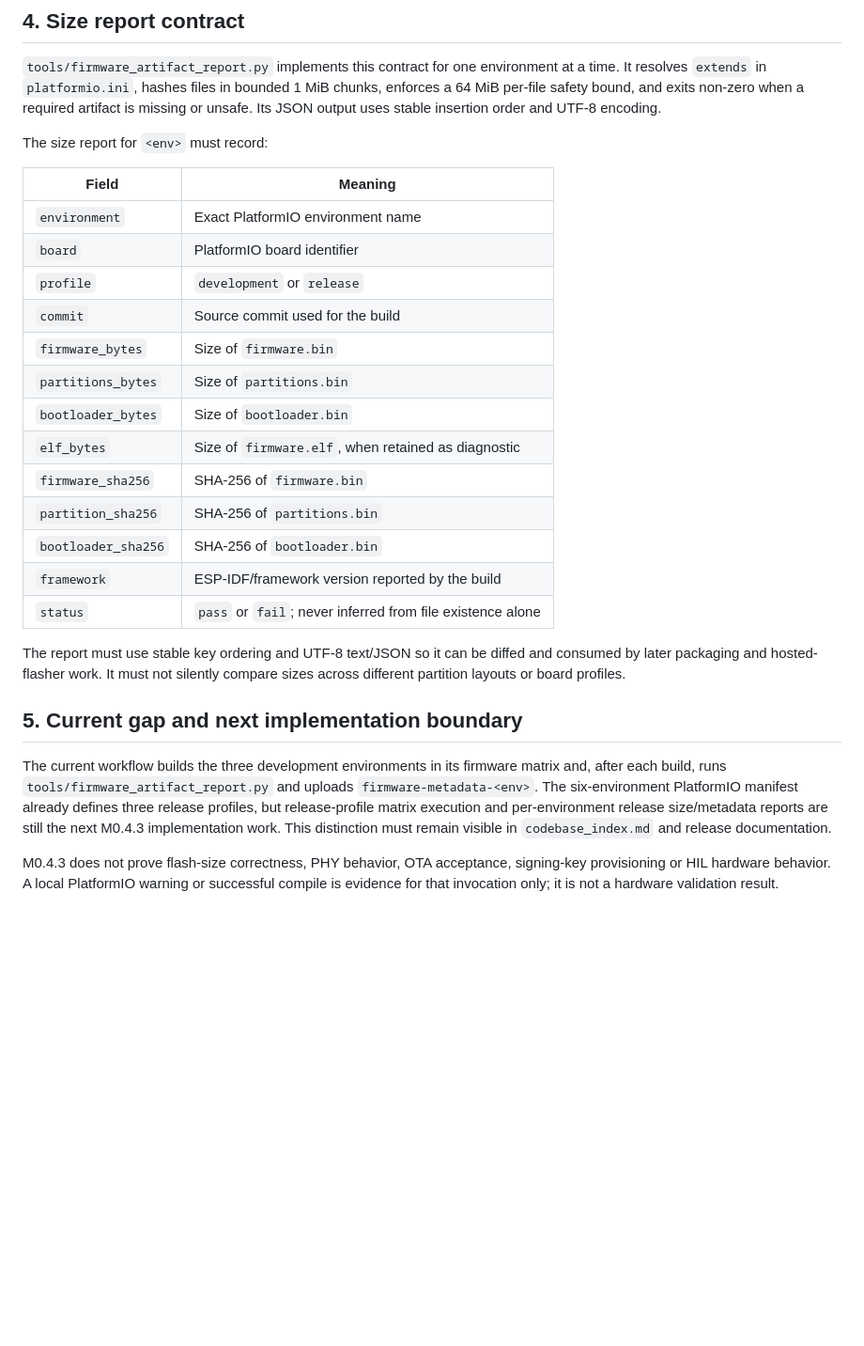
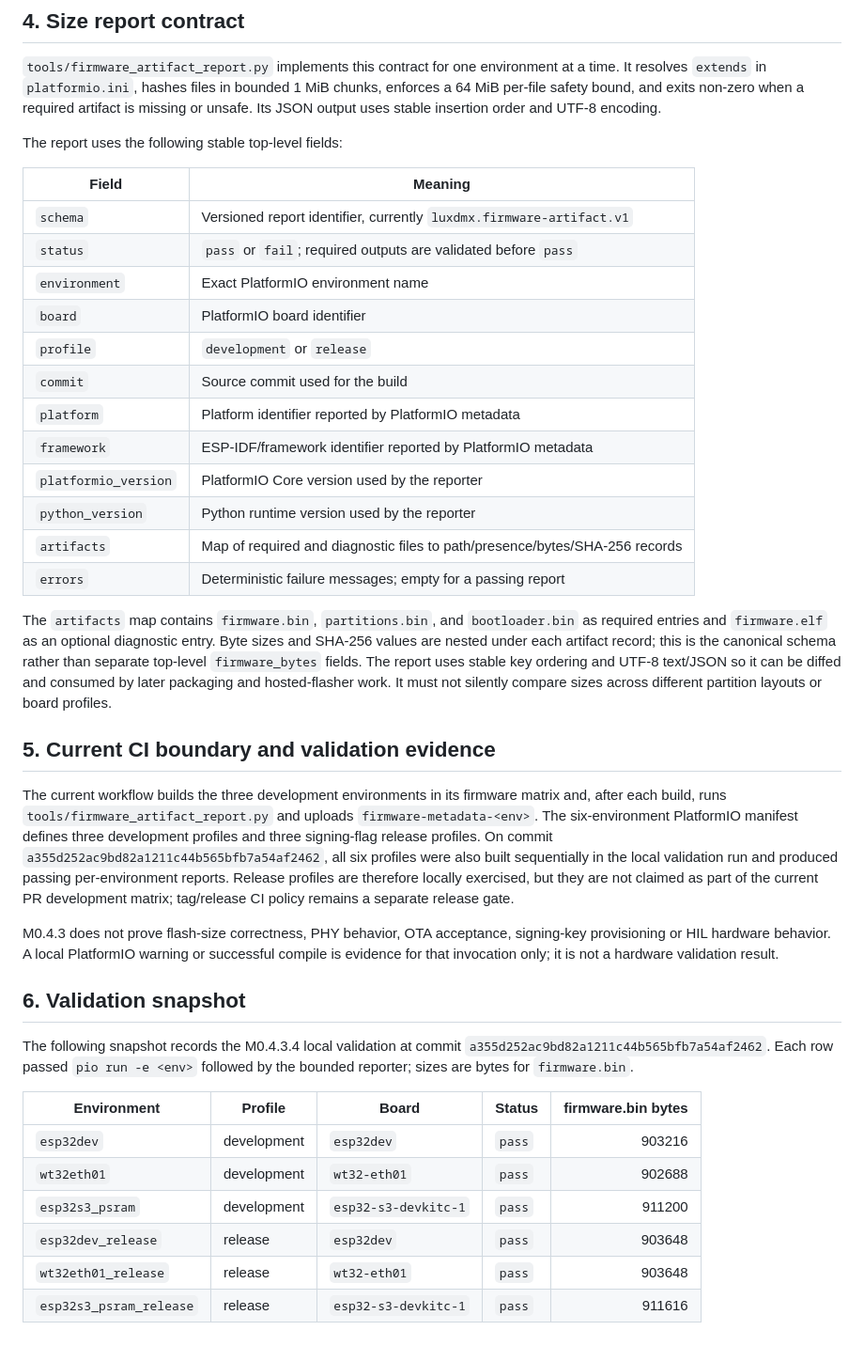
Before and after one commit to npthinhit-bit/LuxDMX-v2, a Markdown page: docs/CI_FIRMWARE_ARTIFACTS.md, the part around the change. Shown at 94% size. Rendered like a GitHub page; blank space fills up the shorter version.

Commit message:
ci: close firmware artifact matrix validation

```diff
--- a/docs/CI_FIRMWARE_ARTIFACTS.md
+++ b/docs/CI_FIRMWARE_ARTIFACTS.md
@@ -38,28 +38,40 @@ Every matrix entry must emit a machine-readable report containing at least the e
 `tools/firmware_artifact_report.py` implements this contract for one environment at a time. It resolves `extends` in `platformio.ini`, hashes files in bounded 1 MiB chunks, enforces a 64 MiB per-file safety bound, and exits non-zero when a required artifact is missing or unsafe. Its JSON output uses stable insertion order and UTF-8 encoding.
 
 
-The size report for `<env>` must record:
+The report uses the following stable top-level fields:
 
 | Field | Meaning |
 |---|---|
+| `schema` | Versioned report identifier, currently `luxdmx.firmware-artifact.v1` |
+| `status` | `pass` or `fail`; required outputs are validated before `pass` |
 | `environment` | Exact PlatformIO environment name |
 | `board` | PlatformIO board identifier |
 | `profile` | `development` or `release` |
 | `commit` | Source commit used for the build |
-| `firmware_bytes` | Size of `firmware.bin` |
-| `partitions_bytes` | Size of `partitions.bin` |
-| `bootloader_bytes` | Size of `bootloader.bin` |
-| `elf_bytes` | Size of `firmware.elf`, when retained as diagnostic |
-| `firmware_sha256` | SHA-256 of `firmware.bin` |
-| `partition_sha256` | SHA-256 of `partitions.bin` |
-| `bootloader_sha256` | SHA-256 of `bootloader.bin` |
-| `framework` | ESP-IDF/framework version reported by the build |
-| `status` | `pass` or `fail`; never inferred from file existence alone |
+| `platform` | Platform identifier reported by PlatformIO metadata |
+| `framework` | ESP-IDF/framework identifier reported by PlatformIO metadata |
+| `platformio_version` | PlatformIO Core version used by the reporter |
+| `python_version` | Python runtime version used by the reporter |
+| `artifacts` | Map of required and diagnostic files to path/presence/bytes/SHA-256 records |
+| `errors` | Deterministic failure messages; empty for a passing report |
 
-The report must use stable key ordering and UTF-8 text/JSON so it can be diffed and consumed by later packaging and hosted-flasher work. It must not silently compare sizes across different partition layouts or board profiles.
+The `artifacts` map contains `firmware.bin`, `partitions.bin`, and `bootloader.bin` as required entries and `firmware.elf` as an optional diagnostic entry. Byte sizes and SHA-256 values are nested under each artifact record; this is the canonical schema rather than separate top-level `firmware_bytes` fields. The report uses stable key ordering and UTF-8 text/JSON so it can be diffed and consumed by later packaging and hosted-flasher work. It must not silently compare sizes across different partition layouts or board profiles.
 
-## 5. Current gap and next implementation boundary
+## 5. Current CI boundary and validation evidence
 
-The current workflow builds the three development environments in its firmware matrix and, after each build, runs `tools/firmware_artifact_report.py` and uploads `firmware-metadata-<env>`. The six-environment PlatformIO manifest already defines three release profiles, but release-profile matrix execution and per-environment release size/metadata reports are still the next M0.4.3 implementation work. This distinction must remain visible in `codebase_index.md` and release documentation.
+The current workflow builds the three development environments in its firmware matrix and, after each build, runs `tools/firmware_artifact_report.py` and uploads `firmware-metadata-<env>`. The six-environment PlatformIO manifest defines three development profiles and three signing-flag release profiles. On commit `a355d252ac9bd82a1211c44b565bfb7a54af2462`, all six profiles were also built sequentially in the local validation run and produced passing per-environment reports. Release profiles are therefore locally exercised, but they are not claimed as part of the current PR development matrix; tag/release CI policy remains a separate release gate.
 
 M0.4.3 does not prove flash-size correctness, PHY behavior, OTA acceptance, signing-key provisioning or HIL hardware behavior. A local PlatformIO warning or successful compile is evidence for that invocation only; it is not a hardware validation result.
+
+## 6. Validation snapshot
+
+The following snapshot records the M0.4.3.4 local validation at commit `a355d252ac9bd82a1211c44b565bfb7a54af2462`. Each row passed `pio run -e <env>` followed by the bounded reporter; sizes are bytes for `firmware.bin`.
+
+| Environment | Profile | Board | Status | firmware.bin bytes |
+|---|---|---|---|---:|
+| `esp32dev` | development | `esp32dev` | `pass` | 903216 |
+| `wt32eth01` | development | `wt32-eth01` | `pass` | 902688 |
+| `esp32s3_psram` | development | `esp32-s3-devkitc-1` | `pass` | 911200 |
+| `esp32dev_release` | release | `esp32dev` | `pass` | 903648 |
+| `wt32eth01_release` | release | `wt32-eth01` | `pass` | 903648 |
+| `esp32s3_psram_release` | release | `esp32-s3-devkitc-1` | `pass` | 911616 |
```
Also changed, not shown: Lessons_Learned.md (+9 -0 lines), codebase_index.md (+3 -1 lines).
